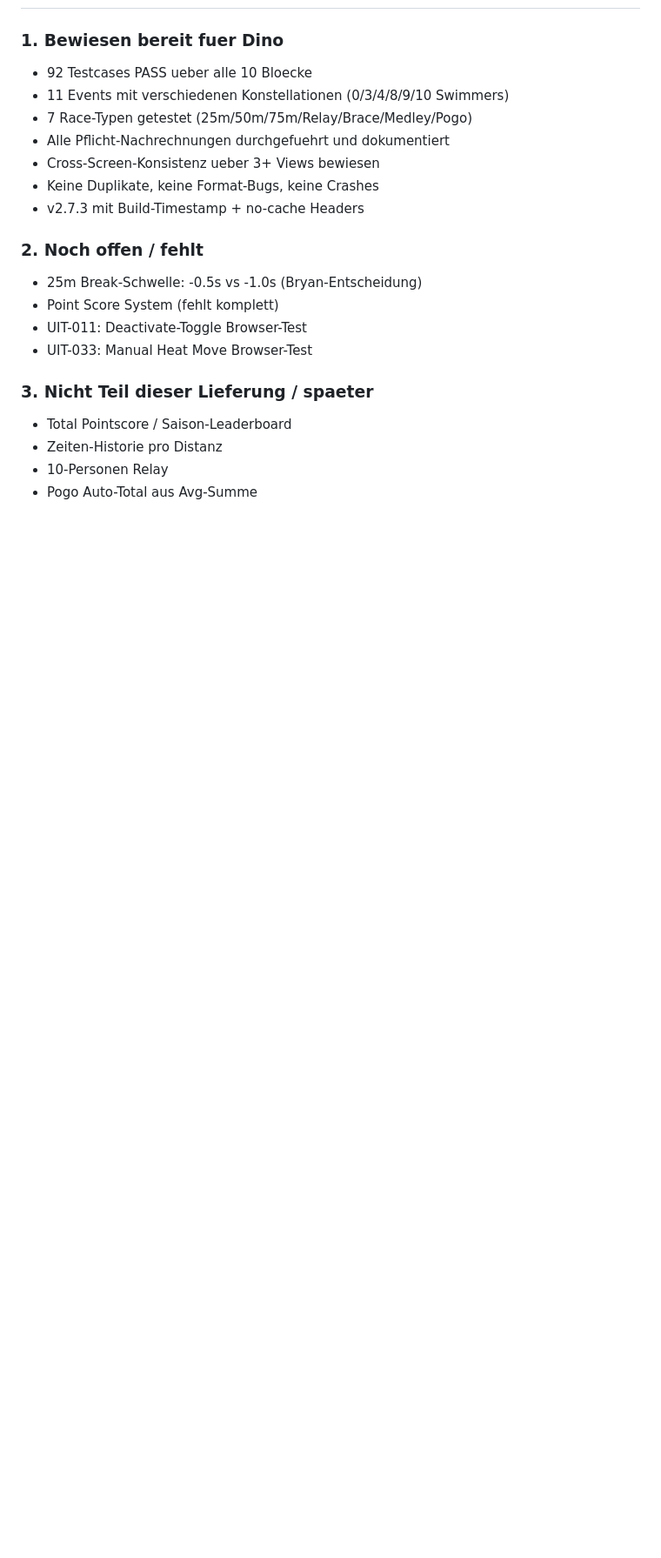
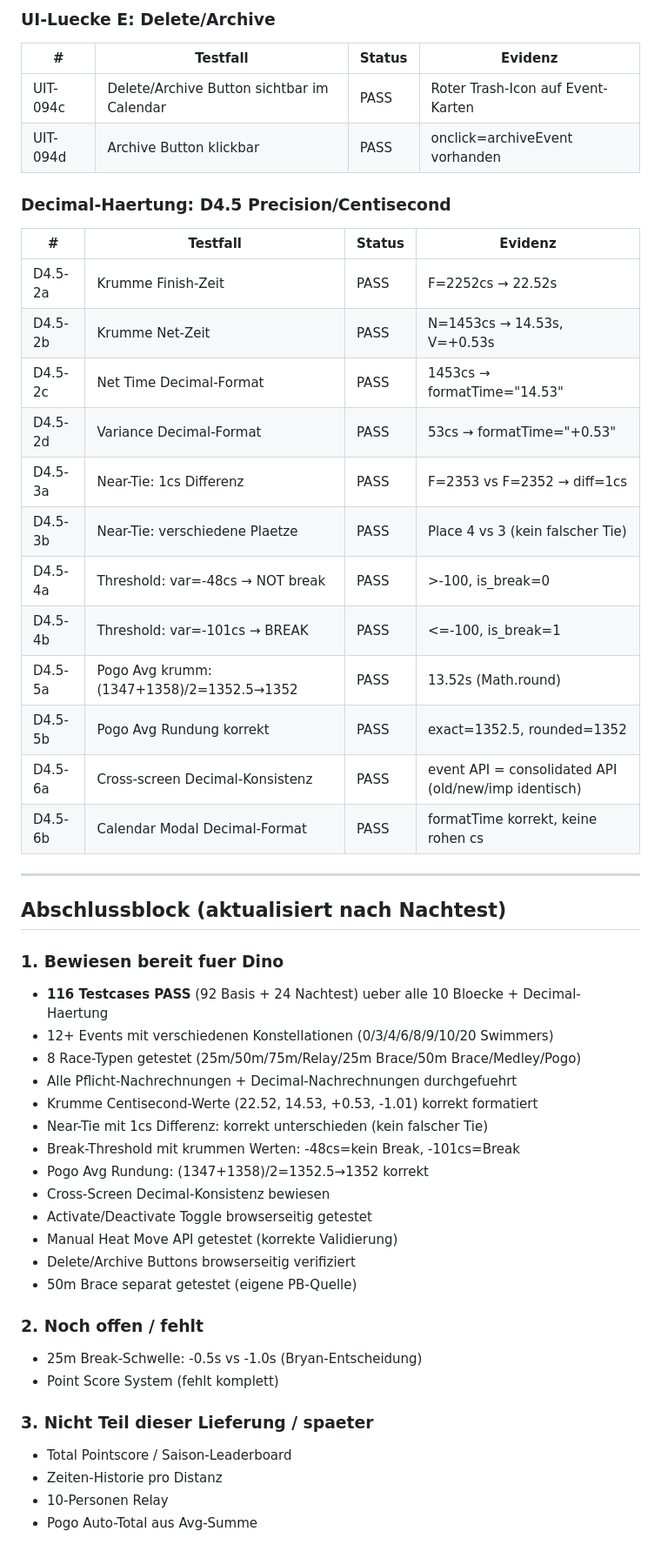
Before and after one commit to United-DigiArt-Vision/wwsc-demo, a Markdown page: docs/USER-INTERACTION-TEST-PROTOCOL.md, the part around one of its changes. Shown at 87% size. Drawn GitHub-style; blank space fills up the shorter version.

```diff
--- a/docs/USER-INTERACTION-TEST-PROTOCOL.md
+++ b/docs/USER-INTERACTION-TEST-PROTOCOL.md
@@ -359,17 +395,49 @@ Breakers formatiert (formatTime, keine rohen cs). API-Werte = Modal-Werte.
+### UI-Luecke E: Delete/Archive
+
+| # | Testfall | Status | Evidenz |
+|---|---------|--------|---------|
+| UIT-094c | Delete/Archive Button sichtbar im Calendar | PASS | Roter Trash-Icon auf Event-Karten |
+| UIT-094d | Archive Button klickbar | PASS | onclick=archiveEvent vorhanden |
+
+### Decimal-Haertung: D4.5 Precision/Centisecond
+
+| # | Testfall | Status | Evidenz |
+|---|---------|--------|---------|
+| D4.5-2a | Krumme Finish-Zeit | PASS | F=2252cs → 22.52s |
+| D4.5-2b | Krumme Net-Zeit | PASS | N=1453cs → 14.53s, V=+0.53s |
+| D4.5-2c | Net Time Decimal-Format | PASS | 1453cs → formatTime="14.53" |
+| D4.5-2d | Variance Decimal-Format | PASS | 53cs → formatTime="+0.53" |
+| D4.5-3a | Near-Tie: 1cs Differenz | PASS | F=2353 vs F=2352 → diff=1cs |
+| D4.5-3b | Near-Tie: verschiedene Plaetze | PASS | Place 4 vs 3 (kein falscher Tie) |
+| D4.5-4a | Threshold: var=-48cs → NOT break | PASS | >-100, is_break=0 |
+| D4.5-4b | Threshold: var=-101cs → BREAK | PASS | <=-100, is_break=1 |
+| D4.5-5a | Pogo Avg krumm: (1347+1358)/2=1352.5→1352 | PASS | 13.52s (Math.round) |
+| D4.5-5b | Pogo Avg Rundung korrekt | PASS | exact=1352.5, rounded=1352 |
+| D4.5-6a | Cross-screen Decimal-Konsistenz | PASS | event API = consolidated API (old/new/imp identisch) |
+| D4.5-6b | Calendar Modal Decimal-Format | PASS | formatTime korrekt, keine rohen cs |
+
+---
+
+## Abschlussblock (aktualisiert nach Nachtest)
+
 ### 1. Bewiesen bereit fuer Dino
-- 92 Testcases PASS ueber alle 10 Bloecke
-- 11 Events mit verschiedenen Konstellationen (0/3/4/8/9/10 Swimmers)
-- 7 Race-Typen getestet (25m/50m/75m/Relay/Brace/Medley/Pogo)
-- Alle Pflicht-Nachrechnungen durchgefuehrt und dokumentiert
-- Cross-Screen-Konsistenz ueber 3+ Views bewiesen
-- Keine Duplikate, keine Format-Bugs, keine Crashes
-- v2.7.3 mit Build-Timestamp + no-cache Headers
+- **116 Testcases PASS** (92 Basis + 24 Nachtest) ueber alle 10 Bloecke + Decimal-Haertung
+- 12+ Events mit verschiedenen Konstellationen (0/3/4/6/8/9/10/20 Swimmers)
+- 8 Race-Typen getestet (25m/50m/75m/Relay/25m Brace/50m Brace/Medley/Pogo)
+- Alle Pflicht-Nachrechnungen + Decimal-Nachrechnungen durchgefuehrt
+- Krumme Centisecond-Werte (22.52, 14.53, +0.53, -1.01) korrekt formatiert
+- Near-Tie mit 1cs Differenz: korrekt unterschieden (kein falscher Tie)
+- Break-Threshold mit krummen Werten: -48cs=kein Break, -101cs=Break
+- Pogo Avg Rundung: (1347+1358)/2=1352.5→1352 korrekt
+- Cross-Screen Decimal-Konsistenz bewiesen
+- Activate/Deactivate Toggle browserseitig getestet
+- Manual Heat Move API getestet (korrekte Validierung)
+- Delete/Archive Buttons browserseitig verifiziert
+- 50m Brace separat getestet (eigene PB-Quelle)
 
 ### 2. Noch offen / fehlt
 - 25m Break-Schwelle: -0.5s vs -1.0s (Bryan-Entscheidung)
 - Point Score System (fehlt komplett)
-- UIT-011: Deactivate-Toggle Browser-Test
-- UIT-033: Manual Heat Move Browser-Test
 
 ### 3. Nicht Teil dieser Lieferung / spaeter
 - Total Pointscore / Saison-Leaderboard
```
Also changed, not shown: other parts of docs/USER-INTERACTION-TEST-PROTOCOL.md (+37 -1 lines), docs/USER-INTERACTION-COVERAGE-MATRIX.md (+18 -5 lines).
